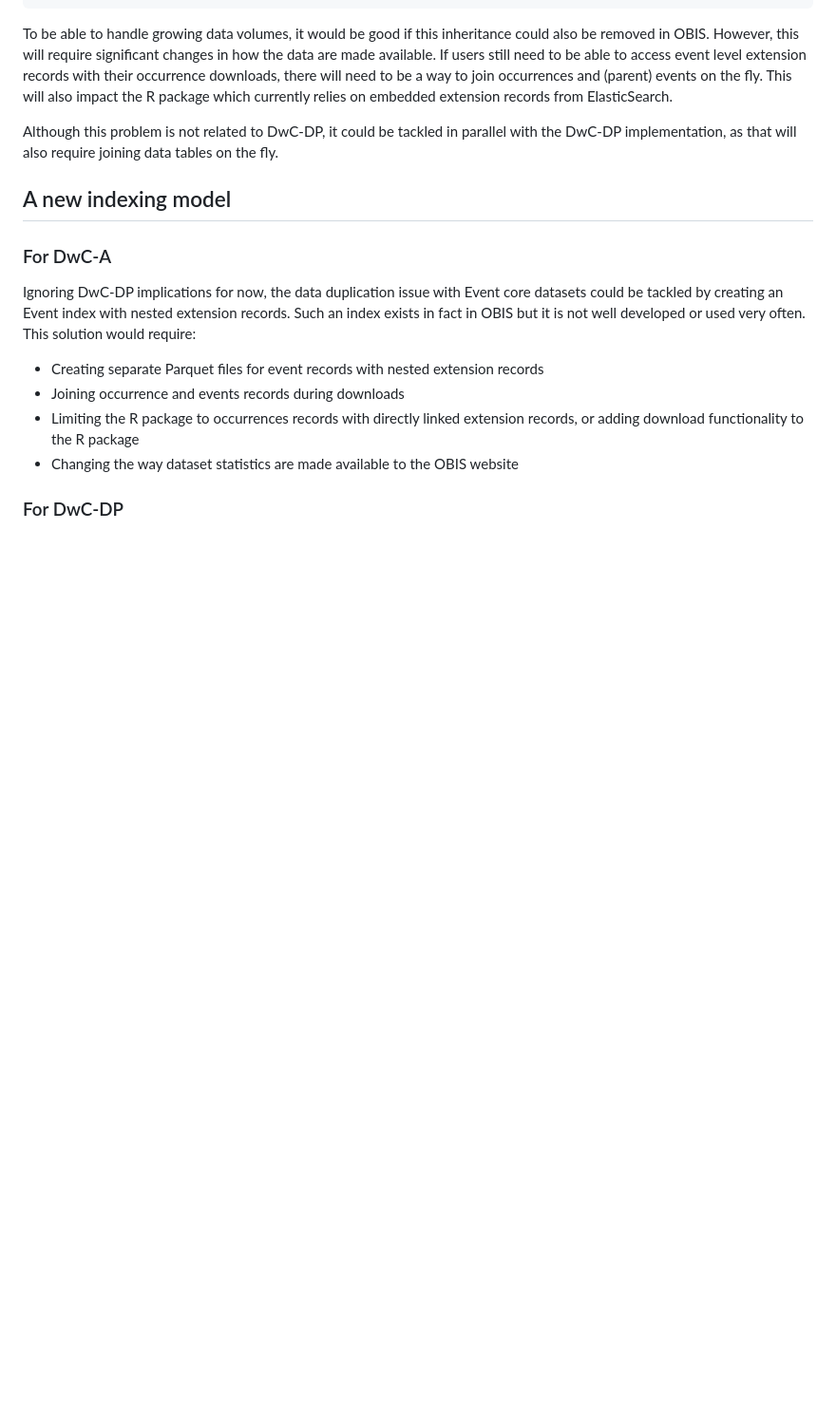
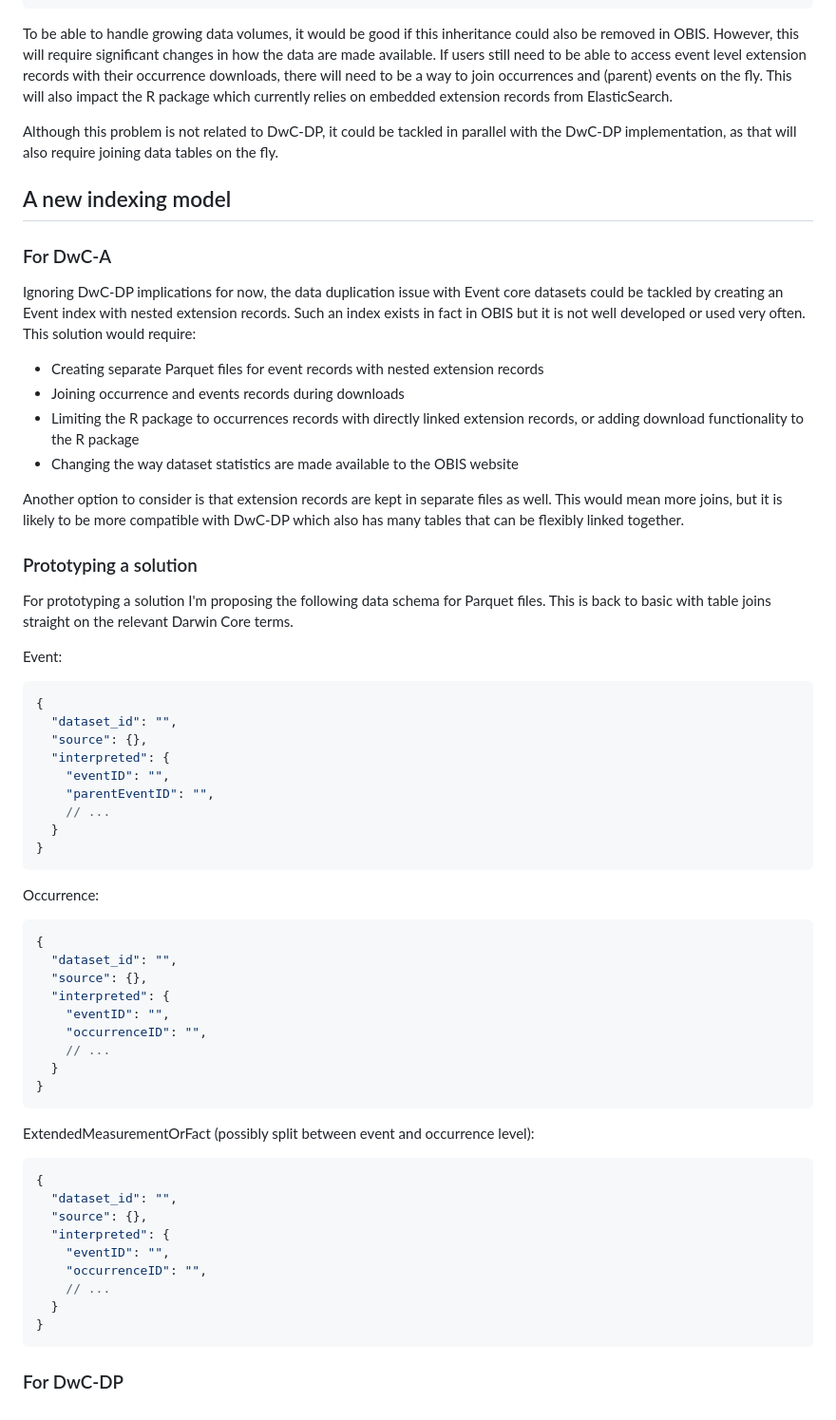
Before and after one commit to iobis/obis-dwc-dp, a Markdown page: README.md, the part around the change. Shown at 95% size. Drawn GitHub-style; blank space fills up the shorter version.

Commit message:
prototyping notes

````diff
--- a/README.md
+++ b/README.md
@@ -96,4 +96,52 @@ Ignoring DwC-DP implications for now, the data duplication issue with Event core
 - Limiting the R package to occurrences records with directly linked extension records, or adding download functionality to the R package
 - Changing the way dataset statistics are made available to the OBIS website
 
+Another option to consider is that extension records are kept in separate files as well. This would mean more joins, but it is likely to be more compatible with DwC-DP which also has many tables that can be flexibly linked together.
+
+### Prototyping a solution
+
+For prototyping a solution I'm proposing the following data schema for Parquet files. This is back to basic with table joins straight on the relevant Darwin Core terms.
+
+Event:
+
+```json
+{
+  "dataset_id": "",
+  "source": {},
+  "interpreted": {
+    "eventID": "",
+    "parentEventID": "",
+    // ...
+  }
+}
+```
+
+Occurrence:
+
+```json
+{
+  "dataset_id": "",
+  "source": {},
+  "interpreted": {
+    "eventID": "",
+    "occurrenceID": "",
+    // ...
+  }
+}
+```
+
+ExtendedMeasurementOrFact (possibly split between event and occurrence level):
+
+```json
+{
+  "dataset_id": "",
+  "source": {},
+  "interpreted": {
+    "eventID": "",
+    "occurrenceID": "",
+    // ...
+  }
+}
+```
+
 ### For DwC-DP
````
